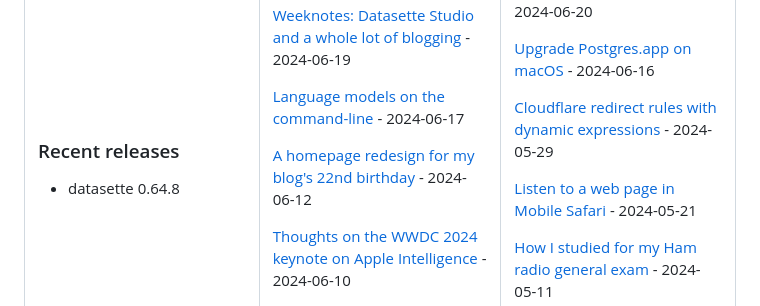
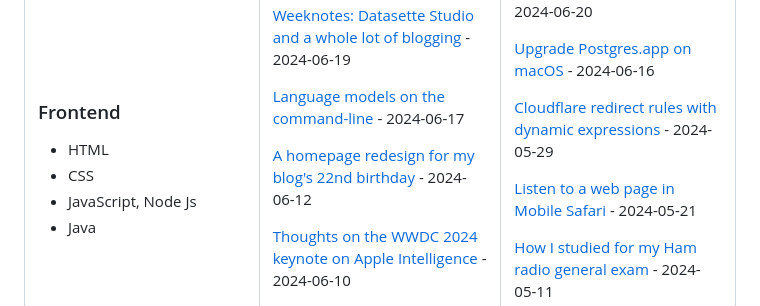
Before and after one commit to Arun-ez/Arun-ez, a Markdown page: README.md, the part around the change. Rendered like a GitHub page.

```diff
--- a/README.md
+++ b/README.md
@@ -99,9 +99,13 @@
 
 <table><tr><td valign="top" width="33%">
 
-### Recent releases
-<!-- recent_releases starts -->
-- datasette 0.64.8
+### Frontend
+
+- HTML
+- CSS
+- JavaScript, Node Js
+- Java
+
 
 </td><td valign="top" width="34%">
 
```
